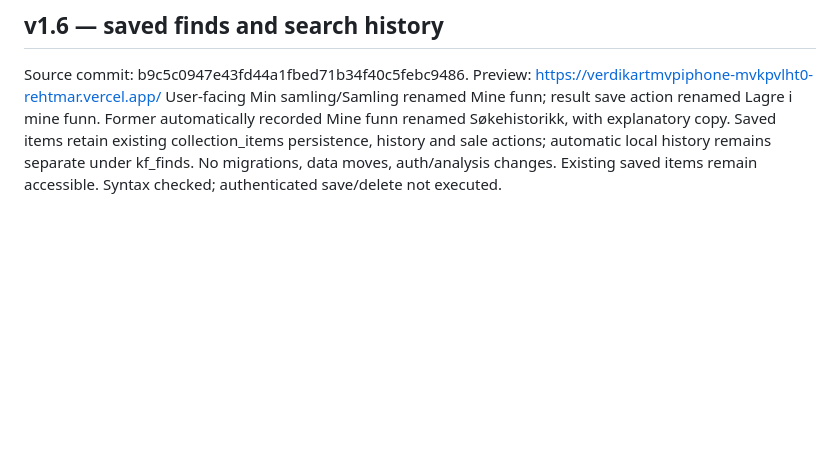
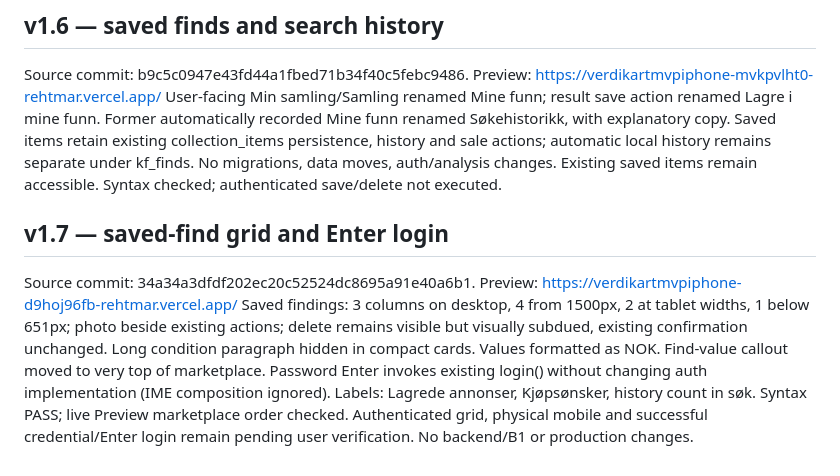
Before and after one commit to 6s6kp5hykv-cpu/Verdikart, a Markdown page: README-LAYOUT-UX.md, the part around the change. Drawn GitHub-style; blank space fills up the shorter version.

Commit message:
Document layout v1.7 changes and verification limits

```diff
--- a/README-LAYOUT-UX.md
+++ b/README-LAYOUT-UX.md
@@ -53,3 +53,8 @@ Moved existing settings/admin buttons from bottom of account overview to right o
 Source commit: b9c5c0947e43fd44a1fbed71b34f40c5febc9486.
 Preview: https://verdikartmvpiphone-mvkpvlht0-rehtmar.vercel.app/
 User-facing Min samling/Samling renamed Mine funn; result save action renamed Lagre i mine funn. Former automatically recorded Mine funn renamed Søkehistorikk, with explanatory copy. Saved items retain existing collection_items persistence, history and sale actions; automatic local history remains separate under kf_finds. No migrations, data moves, auth/analysis changes. Existing saved items remain accessible. Syntax checked; authenticated save/delete not executed.
+
+## v1.7 — saved-find grid and Enter login
+Source commit: 34a34a3dfdf202ec20c52524dc8695a91e40a6b1.
+Preview: https://verdikartmvpiphone-d9hoj96fb-rehtmar.vercel.app/
+Saved findings: 3 columns on desktop, 4 from 1500px, 2 at tablet widths, 1 below 651px; photo beside existing actions; delete remains visible but visually subdued, existing confirmation unchanged. Long condition paragraph hidden in compact cards. Values formatted as NOK. Find-value callout moved to very top of marketplace. Password Enter invokes existing login() without changing auth implementation (IME composition ignored). Labels: Lagrede annonser, Kjøpsønsker, history count in søk. Syntax PASS; live Preview marketplace order checked. Authenticated grid, physical mobile and successful credential/Enter login remain pending user verification. No backend/B1 or production changes.
```
